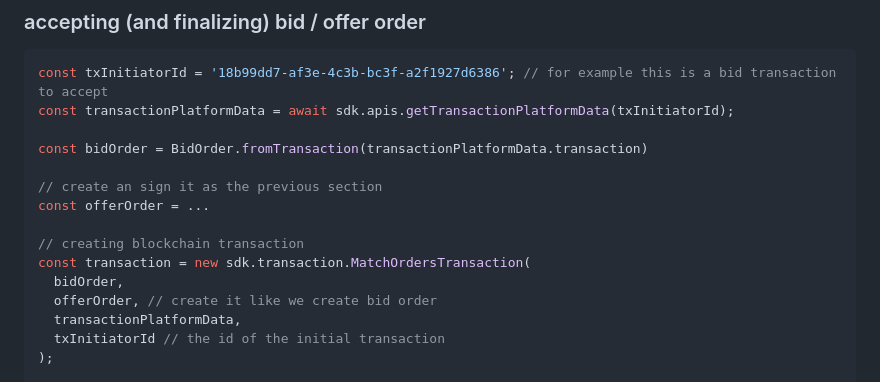
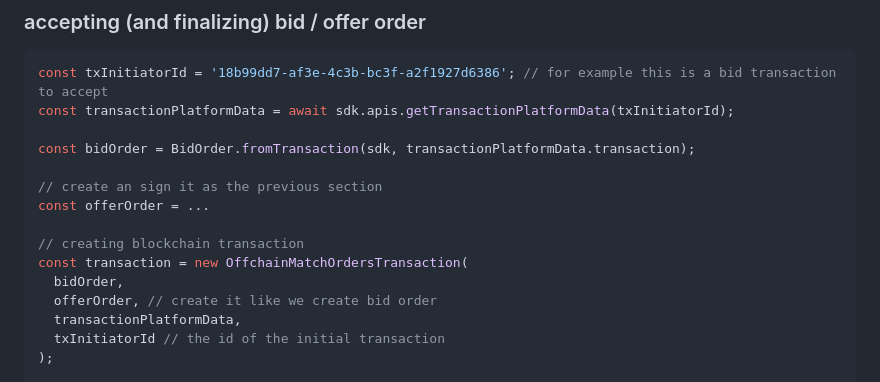
Before and after one commit to airdropgames/nft-marketplace-sdk, a Markdown page: README.md, the part around the change. Rendered like a GitHub page.

```diff
--- a/README.md
+++ b/README.md
@@ -103,13 +103,13 @@ await bidOrder.submit()
 const txInitiatorId = '18b99dd7-af3e-4c3b-bc3f-a2f1927d6386'; // for example this is a bid transaction to accept
 const transactionPlatformData = await sdk.apis.getTransactionPlatformData(txInitiatorId);
 
-const bidOrder = BidOrder.fromTransaction(transactionPlatformData.transaction)
+const bidOrder = BidOrder.fromTransaction(sdk, transactionPlatformData.transaction);
 
 // create an sign it as the previous section
 const offerOrder = ...
 
 // creating blockchain transaction
-const transaction = new sdk.transaction.MatchOrdersTransaction(
+const transaction = new OffchainMatchOrdersTransaction(
   bidOrder,
   offerOrder, // create it like we create bid order
   transactionPlatformData,
```
